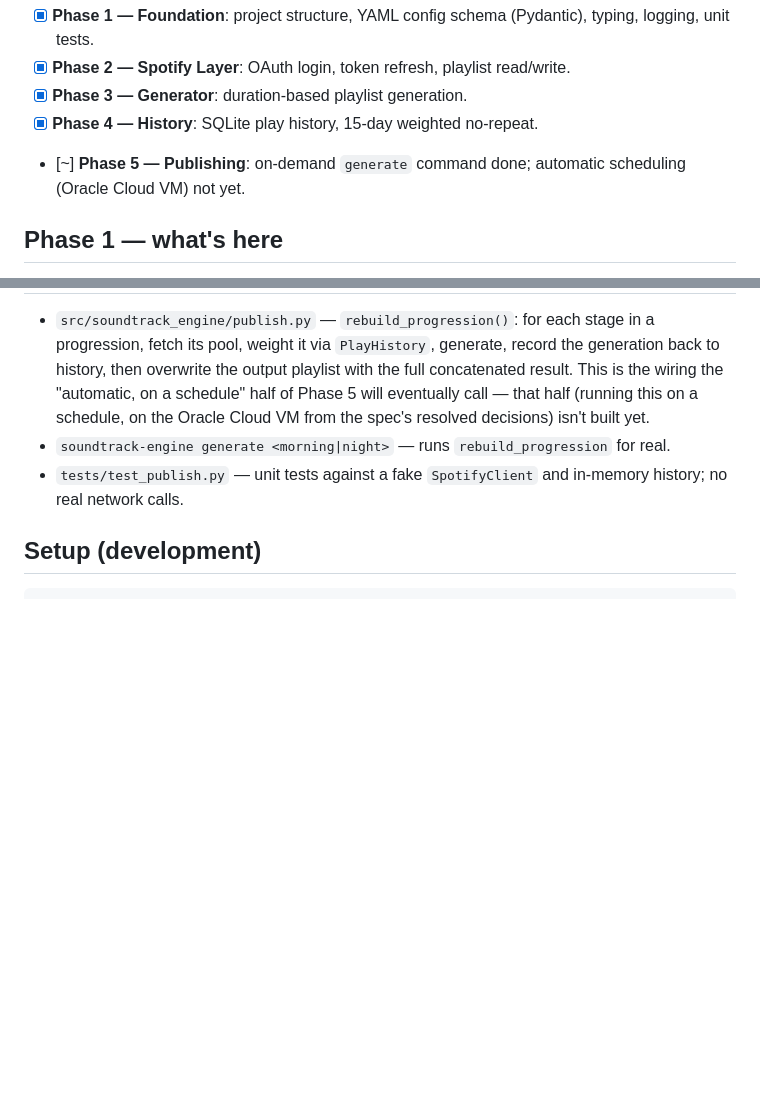
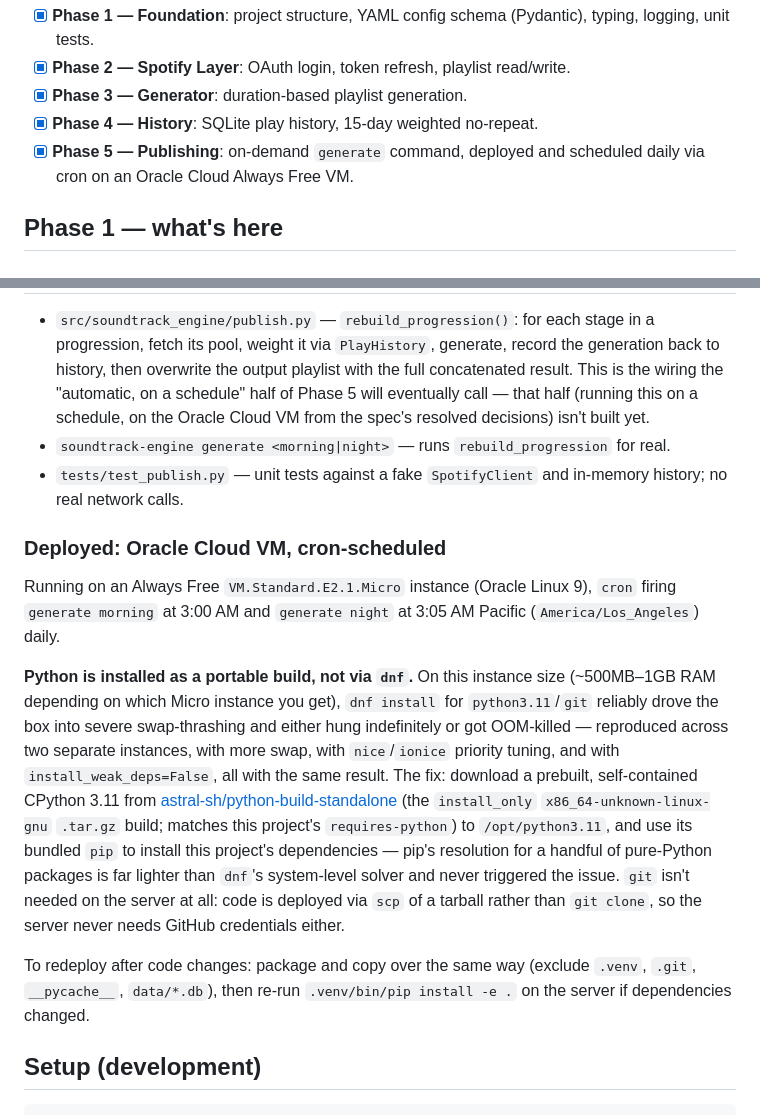
Before and after one commit to braxtonwardle/playlist-maker, a Markdown page: README.md, 2 parts joined by grey strips. Rendered like a GitHub page; blank space fills up the shorter version.

Commit message:
Document Phase 5 deployment: Oracle Cloud VM, cron, portable Python
Deployed to an Always Free VM.Standard.E2.1.Micro (Oracle Linux 9), with
cron firing generate morning at 3:00 AM and generate night at 3:05 AM
Pacific daily.

Documents the real deployment finding: dnf install for python3.11/git
reliably drove this instance size into severe swap-thrashing and either
hung or got OOM-killed, reproduced across two separate instances and
multiple mitigations (more swap, nice/ionice priority tuning,
install_weak_deps=False). Worked around by installing a portable,
prebuilt CPython 3.11 from astral-sh/python-build-standalone instead of
through the package manager, and using its bundled pip (far lighter
resolution than dnf's system-level solver) for this project's
dependencies. Code ships via scp of a tarball rather than git clone, so
git isn't needed on the server and it never needs GitHub credentials.

Co-Authored-By: Claude Sonnet 5 <noreply@anthropic.com>
Claude-Session: https://claude.ai/code/session_01BcdZmMCGo5SaEAxH4qcdZb

````diff
--- a/README.md
+++ b/README.md
@@ -12,8 +12,8 @@ Built incrementally, one phase at a time, per that plan:
 - [x] **Phase 2 — Spotify Layer**: OAuth login, token refresh, playlist read/write.
 - [x] **Phase 3 — Generator**: duration-based playlist generation.
 - [x] **Phase 4 — History**: SQLite play history, 15-day weighted no-repeat.
-- [~] **Phase 5 — Publishing**: on-demand `generate` command done; automatic scheduling
-      (Oracle Cloud VM) not yet.
+- [x] **Phase 5 — Publishing**: on-demand `generate` command, deployed and scheduled
+      daily via cron on an Oracle Cloud Always Free VM.
 
 ## Phase 1 — what's here
 
@@ -92,6 +92,30 @@ Built incrementally, one phase at a time, per that plan:
 - `tests/test_publish.py` — unit tests against a fake `SpotifyClient` and in-memory
   history; no real network calls.
 
+### Deployed: Oracle Cloud VM, cron-scheduled
+
+Running on an Always Free `VM.Standard.E2.1.Micro` instance (Oracle Linux 9), `cron`
+firing `generate morning` at 3:00 AM and `generate night` at 3:05 AM Pacific
+(`America/Los_Angeles`) daily.
+
+**Python is installed as a portable build, not via `dnf`.** On this instance size
+(~500MB–1GB RAM depending on which Micro instance you get), `dnf install` for
+`python3.11`/`git` reliably drove the box into severe swap-thrashing and either hung
+indefinitely or got OOM-killed — reproduced across two separate instances, with more
+swap, with `nice`/`ionice` priority tuning, and with `install_weak_deps=False`, all with
+the same result. The fix: download a prebuilt, self-contained CPython 3.11 from
+[astral-sh/python-build-standalone](https://github.com/astral-sh/python-build-standalone)
+(the `install_only` `x86_64-unknown-linux-gnu` `.tar.gz` build; matches this project's
+`requires-python`) to `/opt/python3.11`, and use its bundled `pip` to install this
+project's dependencies — pip's resolution for a handful of pure-Python packages is far
+lighter than `dnf`'s system-level solver and never triggered the issue. `git` isn't
+needed on the server at all: code is deployed via `scp` of a tarball rather than
+`git clone`, so the server never needs GitHub credentials either.
+
+To redeploy after code changes: package and copy over the same way (exclude `.venv`,
+`.git`, `__pycache__`, `data/*.db`), then re-run `.venv/bin/pip install -e .` on the
+server if dependencies changed.
+
 ## Setup (development)
 
 ```
````
